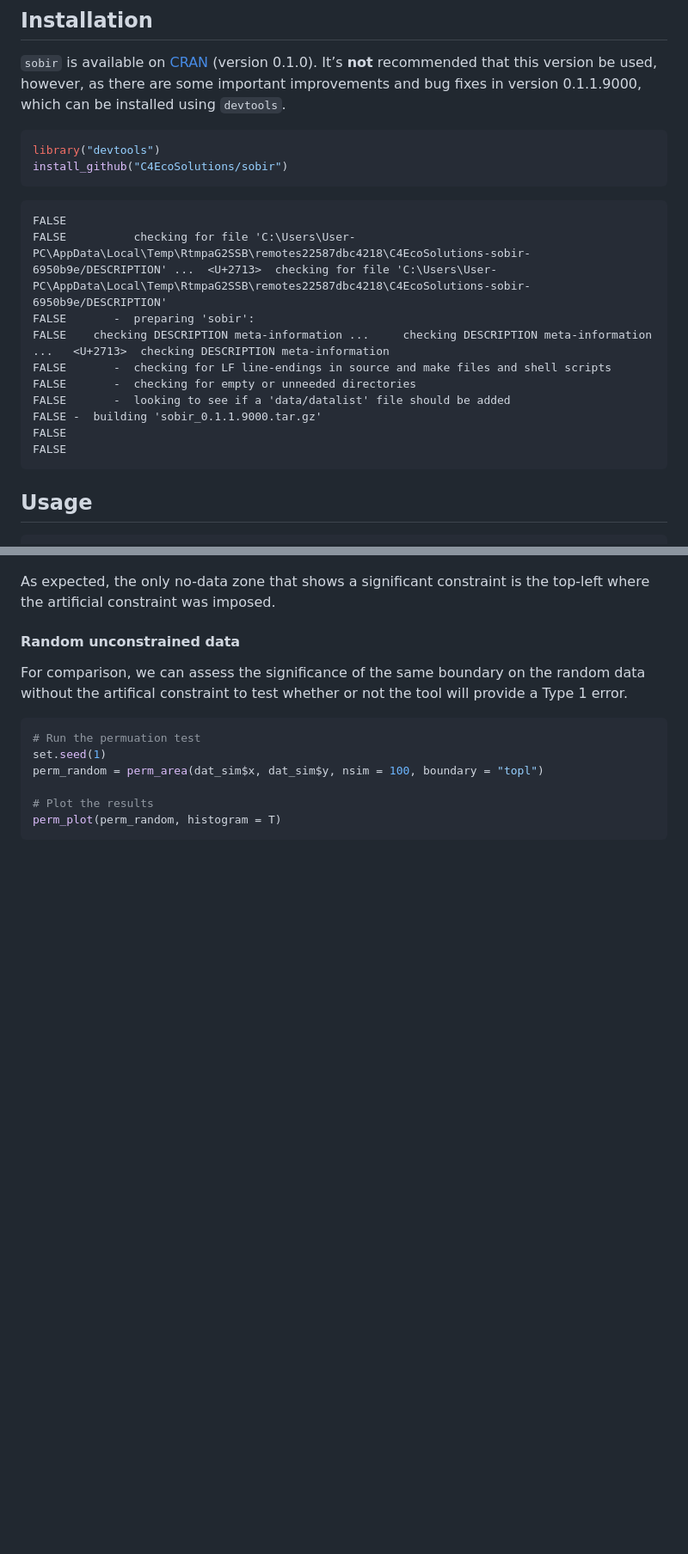
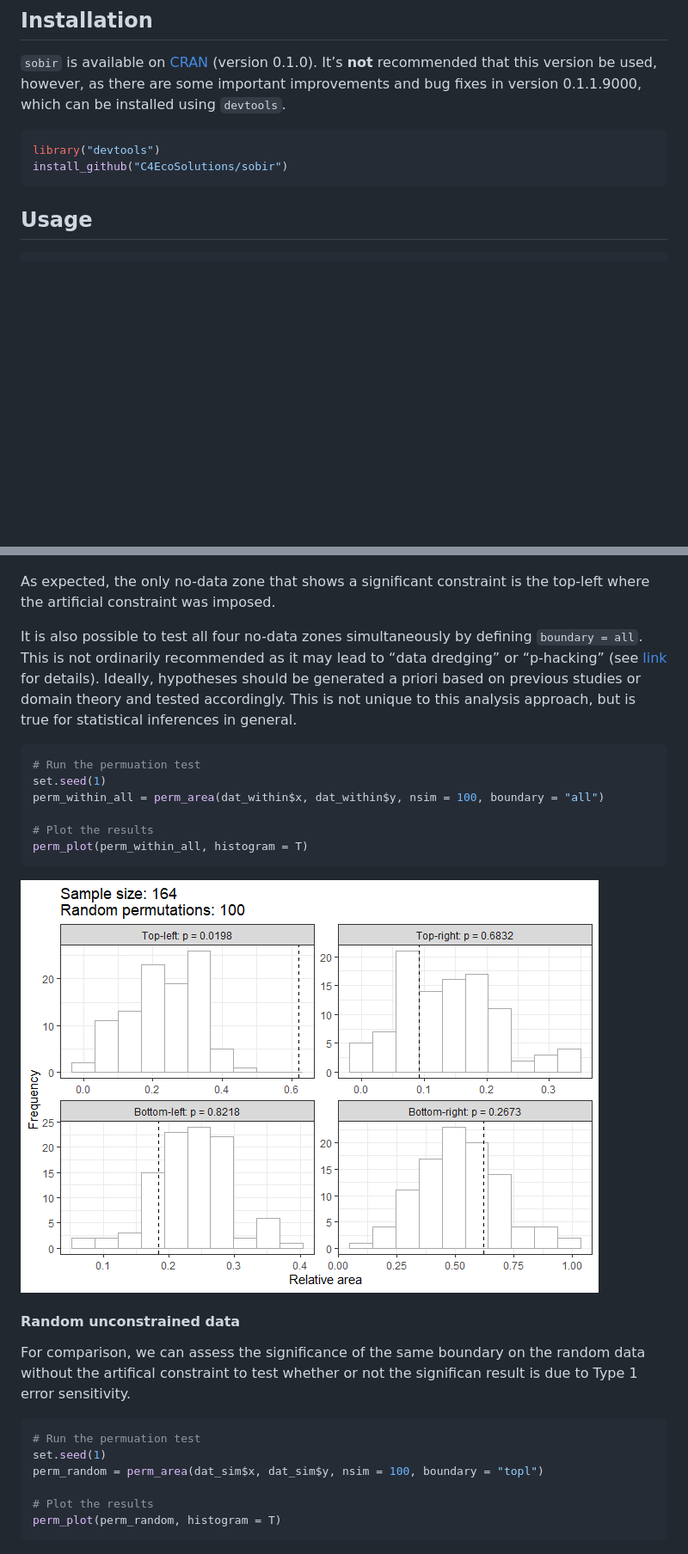
Before and after one commit to C4EcoSolutions/sobir, a Markdown page: README.md, 2 parts joined by grey strips. Shown: that part at 86% size. Rendered like a GitHub page; pictures changed too: vignettes/images/Run the analysis on all boundaries of artificial data-1.png (added); blank space fills up the shorter version.

Commit message:
Updated analysis and tests

````diff
--- a/README.md
+++ b/README.md
@@ -48,17 +48,6 @@ library("devtools")
 install_github("C4EcoSolutions/sobir")
 ```
 
-    FALSE
-    FALSE          checking for file 'C:\Users\User-PC\AppData\Local\Temp\RtmpaG2SSB\remotes22587dbc4218\C4EcoSolutions-sobir-6950b9e/DESCRIPTION' ...  <U+2713>  checking for file 'C:\Users\User-PC\AppData\Local\Temp\RtmpaG2SSB\remotes22587dbc4218\C4EcoSolutions-sobir-6950b9e/DESCRIPTION'
-    FALSE       -  preparing 'sobir':
-    FALSE    checking DESCRIPTION meta-information ...     checking DESCRIPTION meta-information ...   <U+2713>  checking DESCRIPTION meta-information
-    FALSE       -  checking for LF line-endings in source and make files and shell scripts
-    FALSE       -  checking for empty or unneeded directories
-    FALSE       -  looking to see if a 'data/datalist' file should be added
-    FALSE -  building 'sobir_0.1.1.9000.tar.gz'
-    FALSE
-    FALSE
-
 ## Usage
 
 ``` r
@@ -156,11 +143,31 @@ perm_plot(perm_within, histogram = T)
 As expected, the only no-data zone that shows a significant constraint
 is the top-left where the artificial constraint was imposed.
 
+It is also possible to test all four no-data zones simultaneously by
+defining `boundary = all`. This is not ordinarily recommended as it may
+lead to “data dredging” or “p-hacking” (see
+[link](https://en.wikipedia.org/wiki/Data_dredging) for details).
+Ideally, hypotheses should be generated a priori based on previous
+studies or domain theory and tested accordingly. This is not unique to
+this analysis approach, but is true for statistical inferences in
+general.
+
+``` r
+# Run the permuation test
+set.seed(1)
+perm_within_all = perm_area(dat_within$x, dat_within$y, nsim = 100, boundary = "all")
+
+# Plot the results
+perm_plot(perm_within_all, histogram = T)
+```
+
+![](https://raw.githubusercontent.com/C4EcoSolutions/sobir/master/vignettes/images/Run%20the%20analysis%20on%20all%20boundaries%20of%20artificial%20data-1.png)<!-- -->
+
 #### Random unconstrained data
 
 For comparison, we can assess the significance of the same boundary on
 the random data without the artifical constraint to test whether or not
-the tool will provide a Type 1 error.
+the significan result is due to Type 1 error sensitivity.
 
 ``` r
 # Run the permuation test
````
Also changed, not shown: other parts of README.md (+5 -7 lines), 1 other file.
